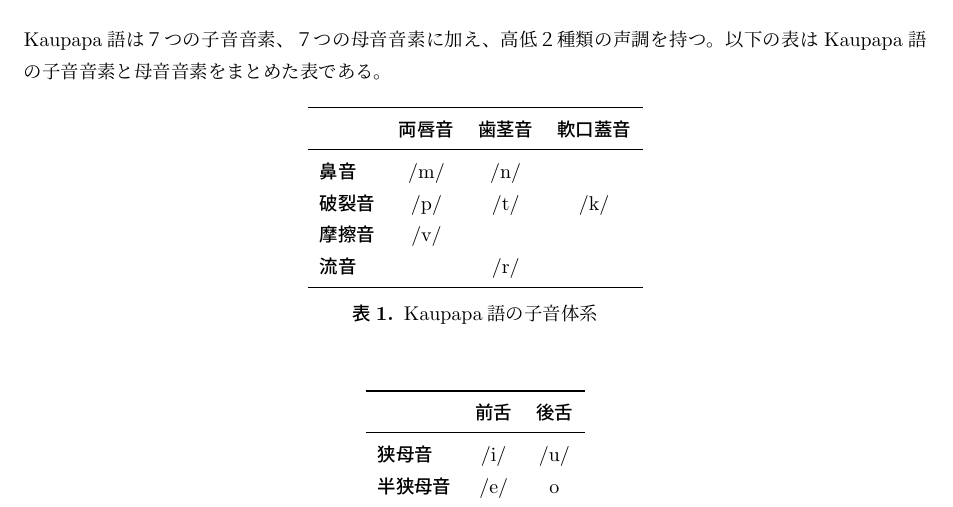
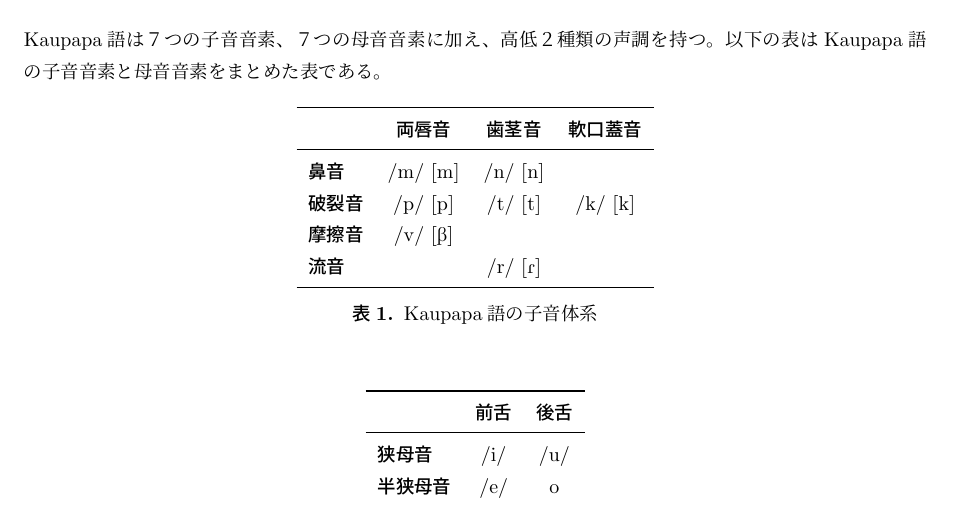
Before and after one commit to yuuri3/lang, a LaTeX document (myLanguage.tex, which reads section/音素.tex): part of page 6 of 11, cut so that both start at the same text. Compiled offline with upLaTeX and dvipdfmx.

Commit message:
fix 子音の音声を追記
% /v/ が両唇摩擦音として独立した音素である場合、その調音点と調音法を本文中（例：両唇摩擦音 /v/）に明記し、他の言語の一般的な傾向とは異なる\langname の特徴として強調してください。
% \langname の /r/ がはじき音（\textipa{[ɾ]}または\textipa{[R]})として実現される場合、流音のカテゴリーは**「流音」ではなく「はじき音」または「ふるえ音/はじき音」**として分類した方が、より具体的に体系を表現できます。

```diff
--- a/section/音素.tex
+++ b/section/音素.tex
@@ -7,20 +7,16 @@
         \toprule
         & \textbf{両唇音} & \textbf{歯茎音} & \textbf{軟口蓋音} \\
         \midrule
-        \textbf{鼻音} & \textipa{/m/} & \textipa{/n/} & \\
-        \textbf{破裂音} & \textipa{/p/} & \textipa{/t/} & \textipa{/k/}  \\
-        \textbf{摩擦音} & \textipa{/v/} & & \\
-        \textbf{流音} & & \textipa{/r/} &  \\
+        \textbf{鼻音} & \textipa{/m/ [m]} & \textipa{/n/ [n]} & \\
+        \textbf{破裂音} & \textipa{/p/ [p]} & \textipa{/t/ [t]} & \textipa{/k/ [k]}  \\
+        \textbf{摩擦音} & \textipa{/v/ [B]} & & \\
+        \textbf{流音} & & \textipa{/r/ [R]} &  \\
 
   \bottomrule
     \end{tabular}
     \caption{\centering \langname の子音体系}
     \label{tab:consonants}
 \end{table}
-% 提案:
-% /v/ が両唇摩擦音として独立した音素である場合、その調音点と調音法を本文中（例：両唇摩擦音 /v/）に明記し、他の言語の一般的な傾向とは異なる\langname の特徴として強調してください。
-% 提案:
-% \langname の /r/ がはじき音（\textipa{[ɾ]}または\textipa{[R]})として実現される場合、流音のカテゴリーは**「流音」ではなく「はじき音」または「ふるえ音/はじき音」**として分類した方が、より具体的に体系を表現できます。
 
 \begin{table}[H]
     \centering
```
